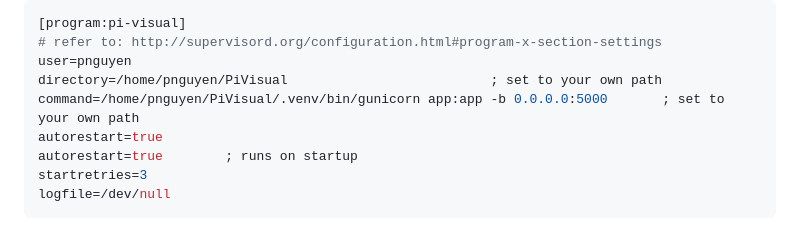
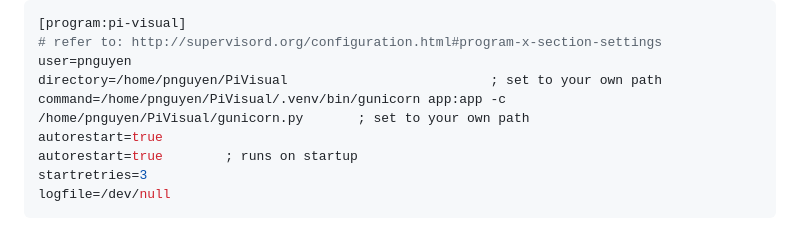
Before and after one commit to meobilivang/PiVisual, a Markdown page: README.md, the part around the change. Rendered like a GitHub page.

```diff
--- a/README.md
+++ b/README.md
@@ -66,7 +66,7 @@ $ ln -s /home/pnguyen/PiVisual/deploy/supervisor/pi-visual.ini /etc/supervisor/c
 # refer to: http://supervisord.org/configuration.html#program-x-section-settings
 user=pnguyen
 directory=/home/pnguyen/PiVisual                          ; set to your own path
-command=/home/pnguyen/PiVisual/.venv/bin/gunicorn app:app -b 0.0.0.0:5000       ; set to your own path
+command=/home/pnguyen/PiVisual/.venv/bin/gunicorn app:app -c /home/pnguyen/PiVisual/gunicorn.py       ; set to your own path
 autorestart=true
 autorestart=true        ; runs on startup
 startretries=3
```
